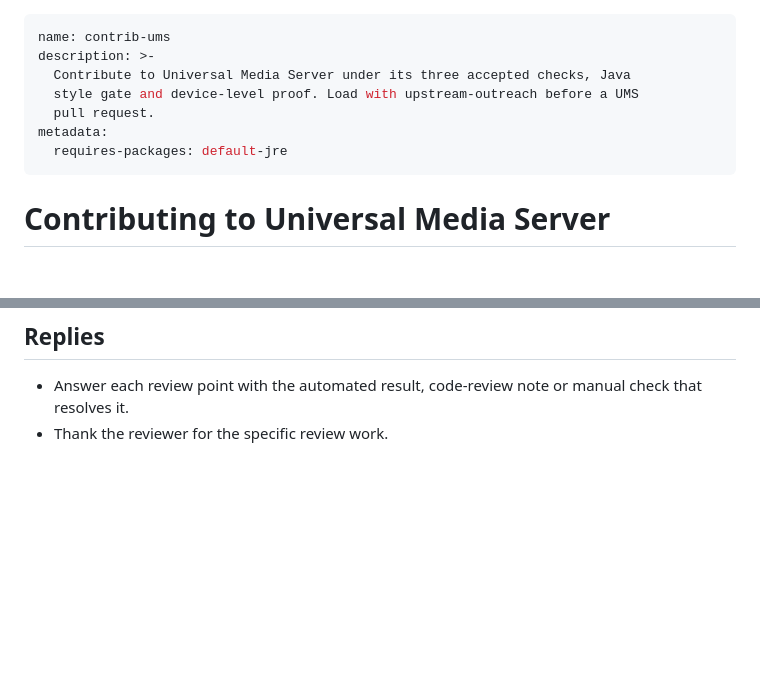
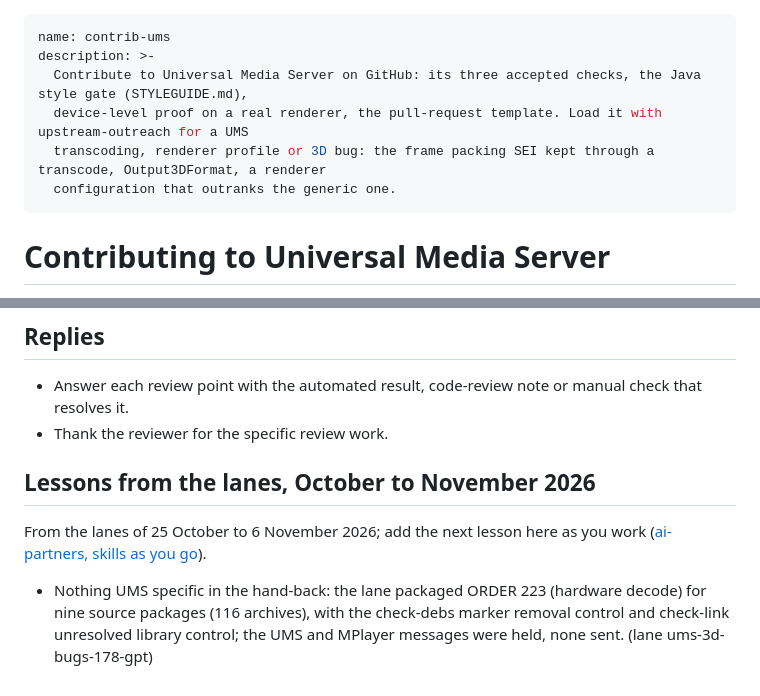
Before and after one commit to Sparky-OS/sparky-stereo-os, a Markdown page: skills/contrib-ums/SKILL.md, 2 parts joined by grey strips. Rendered like a GitHub page; blank space fills up the shorter version.

Commit message:
skills/contrib-ums: trigger-clause description and the lessons from the lanes (ORDER 429)
The description names what the skill is for, then the symptoms, error strings, programs and components that bring a reader to it.
The lessons of 25 October to 6 November 2026 (recipes, traps with symptom, cause, fix and how found, perks, facts) are added from the accepted lane reports.

Assisted-by: Claude Fable 5.1 via Claude Code

```diff
--- a/skills/contrib-ums/SKILL.md
+++ b/skills/contrib-ums/SKILL.md
@@ -1,11 +1,10 @@
 ---
 name: contrib-ums
 description: >-
-  Contribute to Universal Media Server under its three accepted checks, Java
-  style gate and device-level proof. Load with upstream-outreach before a UMS
-  pull request.
-metadata:
-  requires-packages: default-jre
+  Contribute to Universal Media Server on GitHub: its three accepted checks, the Java style gate (STYLEGUIDE.md),
+  device-level proof on a real renderer, the pull-request template. Load it with upstream-outreach for a UMS
+  transcoding, renderer profile or 3D bug: the frame packing SEI kept through a transcode, Output3DFormat, a renderer
+  configuration that outranks the generic one.
 ---
 
 # Contributing to Universal Media Server
@@ -53,3 +52,9 @@ Re-read those files in the current tree before every round; its default branch i
 ## Replies
 - Answer each review point with the automated result, code-review note or manual check that resolves it.
 - Thank the reviewer for the specific review work.
+
+## Lessons from the lanes, October to November 2026
+
+From the lanes of 25 October to 6 November 2026; add the next lesson here as you work ([ai-partners, skills as you go](../ai-partners/SKILL.md#skills-as-you-go)).
+
+- Nothing UMS specific in the hand-back: the lane packaged ORDER 223 (hardware decode) for nine source packages (116 archives), with the check-debs marker removal control and check-link unresolved library control; the UMS and MPlayer messages were held, none sent. (lane ums-3d-bugs-178-gpt)
```
